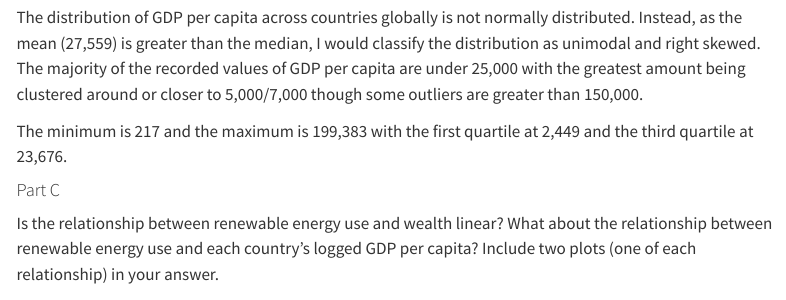
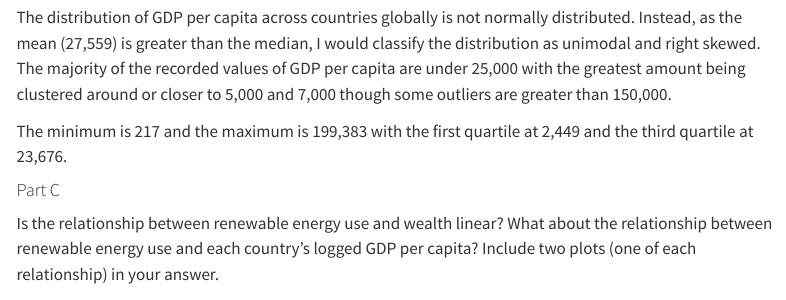
Before and after one commit to dogunmola/GVPT622, a Quarto document (Dami Ogunmola Midterm 1.qmd): the page in a window 1100 px wide, from 8880 px down. Rendered offline with R 4.5, knitr and Pandoc in place of Quarto, with nearby package versions; some code elsewhere in the file could not run offline; menus at the side of the page are left out; long lines of code are wrapped; common packages that the code uses without loading them are loaded.

Commit message:
Updated Dami Ogunmola Midterm 1.qmd

```diff
--- a/Dami Ogunmola Midterm 1.qmd
+++ b/Dami Ogunmola Midterm 1.qmd
@@ -299,7 +299,7 @@ skimr::skim(renewables_df$gdp_per_cap)
 
 The median, or center of the data, is 7,317.
 
-The distribution of GDP per capita across countries globally is not normally distributed. Instead, as the mean (27,559) is greater than the median, I would classify the distribution as unimodal and right skewed. The majority of the recorded values of GDP per capita are under 25,000 with the greatest amount being clustered around or closer to 5,000/7,000 though some outliers are greater than 150,000.
+The distribution of GDP per capita across countries globally is not normally distributed. Instead, as the mean (27,559) is greater than the median, I would classify the distribution as unimodal and right skewed. The majority of the recorded values of GDP per capita are under 25,000 with the greatest amount being clustered around or closer to 5,000 and 7,000 though some outliers are greater than 150,000.
 
 The minimum is 217 and the maximum is 199,383 with the first quartile at 2,449 and the third quartile at 23,676.
 
```
